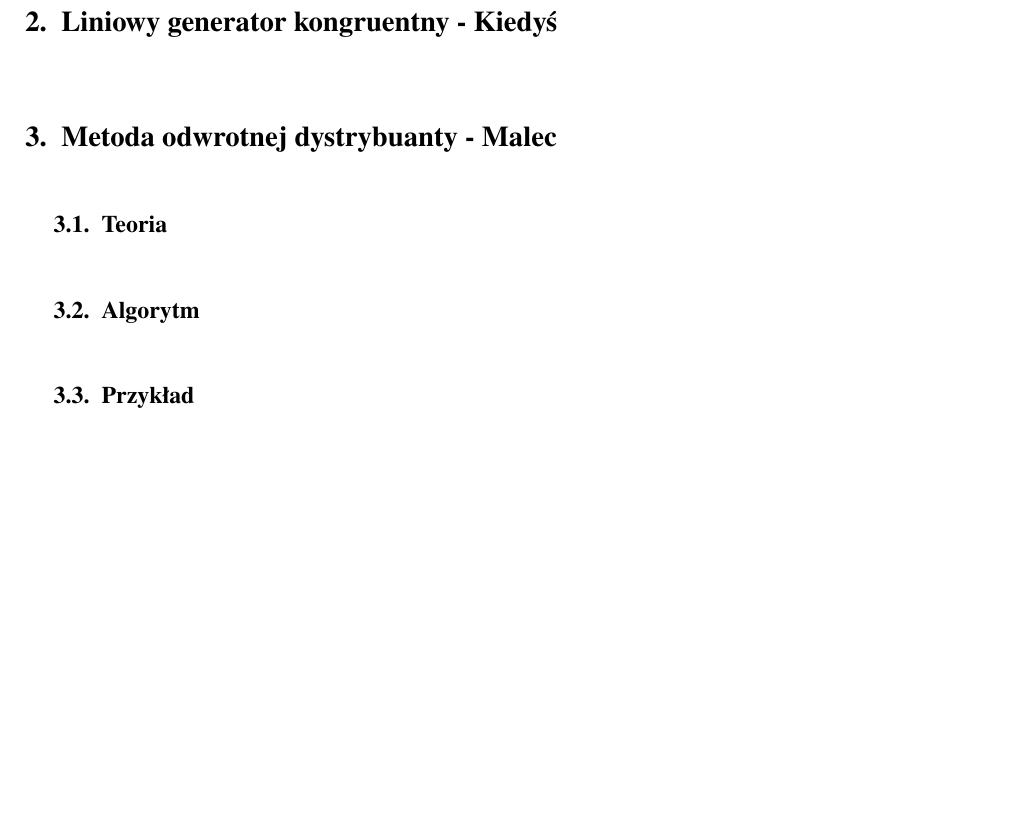
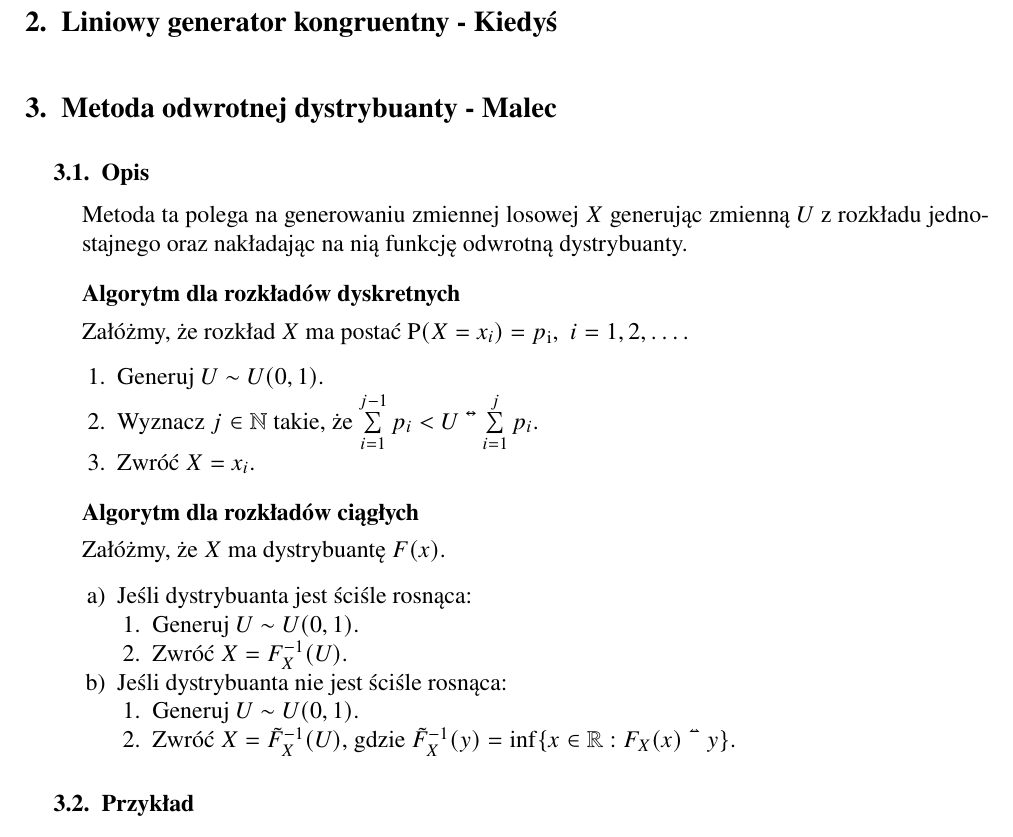
Before and after one commit to KacperBudnik/Symulacje, a LaTeX document (Sprawko 1/document.tex): part of page 2 of 4, cut so that both start at the same text, the shorter picture padded with empty space. Compiled offline with pdfLaTeX.

Commit message:
Wstępny opis i algorytm metody odwrotnej dystrybuanty

```diff
--- a/Sprawko 1/document.tex
+++ b/Sprawko 1/document.tex
@@ -115,8 +115,29 @@
 %%%%%%%%%%%%%%%%%%%%%%%%%%%%%%%%%%%%%%%%1
 
 	\section{Metoda odwrotnej dystrybuanty - Malec}
-	\subsection{Teoria}
-	\subsection{Algorytm}
+	\subsection{Opis}
+	\noindent Metoda ta polega na generowaniu zmiennej losowej $X$ generując zmienną $U$ z rozkładu jednostajnego oraz nakładając na nią funkcję odwrotną dystrybuanty.
+	\subsubsection{Algorytm dla rozkładów dyskretnych}
+	\noindent Załóżmy, że rozkład $X$ ma postać $\mathrm{P}(X = x_i) = p_\mathrm{i}$, \ $i = 1, 2,\dots $.
+	\begin{enumerate}
+		\item Generuj $U \sim U(0, 1)$.
+		\item Wyznacz $j \in \mathbb{N} $ takie, że $ \sum\limits_{i=1}^{j-1} p_i < U \leq \sum\limits_{i=1}^{j} p_i $.
+		\item Zwróć $ X = x_i $.
+	\end{enumerate}
+	\subsubsection{Algorytm dla rozkładów ciągłych}
+	\noindent Załóżmy, że $X$ ma dystrybuantę $F(x)$.
+	\begin{enumerate}
+		\item[a)] Jeśli dystrybuanta jest ściśle rosnąca:
+		\begin{enumerate}
+			\item[1.] Generuj $U \sim U(0, 1)$.
+			\item[2.] Zwróć $ X = F_X^{-1}(U) $.
+		\end{enumerate}
+		\item[b)] Jeśli dystrybuanta nie jest ściśle rosnąca:
+		\begin{enumerate}
+			\item[1.] Generuj $U \sim U(0, 1)$.
+			\item[2.] Zwróć $ X = \tilde{F}_X^{-1}(U) $, gdzie $ \tilde{F}_X^{-1}(y) = \mathrm{inf}\{x \in \mathbb{R}: F_X(x) \geq y\} $.
+		\end{enumerate}
+	\end{enumerate}
 	\subsection{Przykład}
 
 
```
Also changed, not shown: Sprawko 1/document.pdf, 4 other files.
